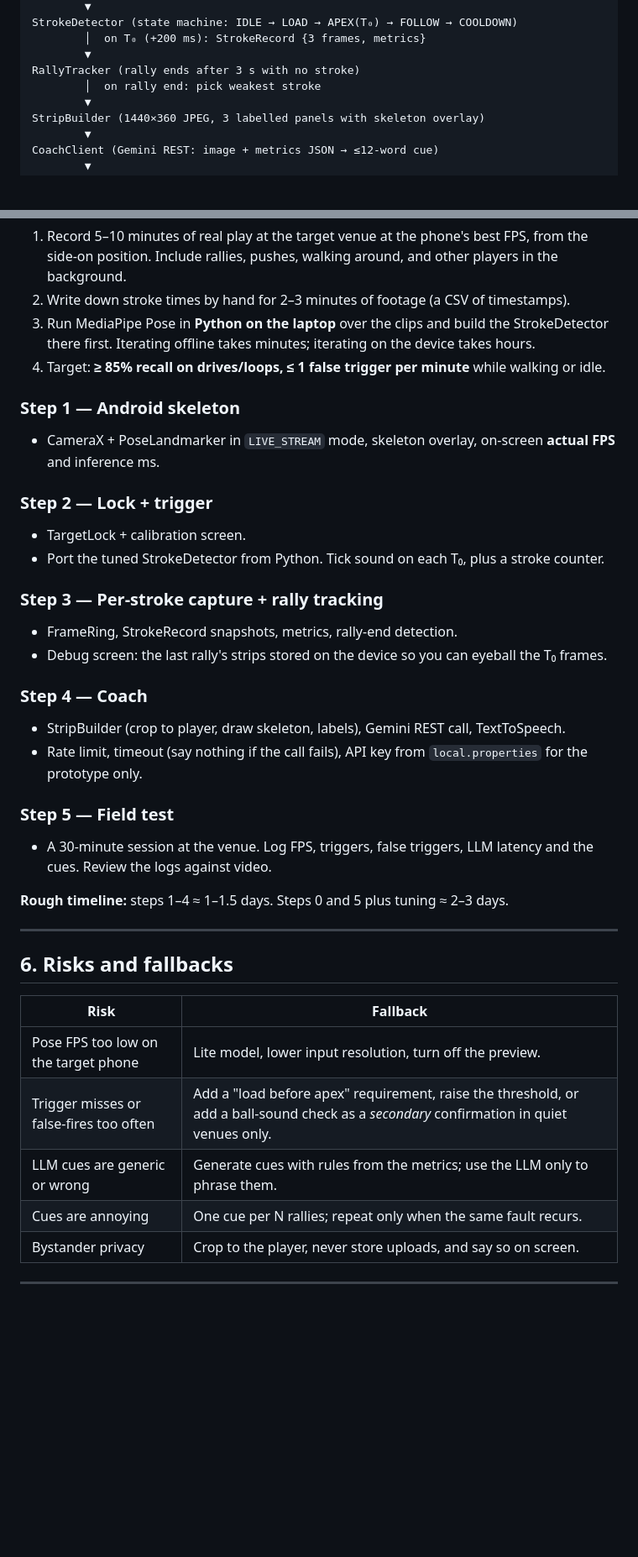
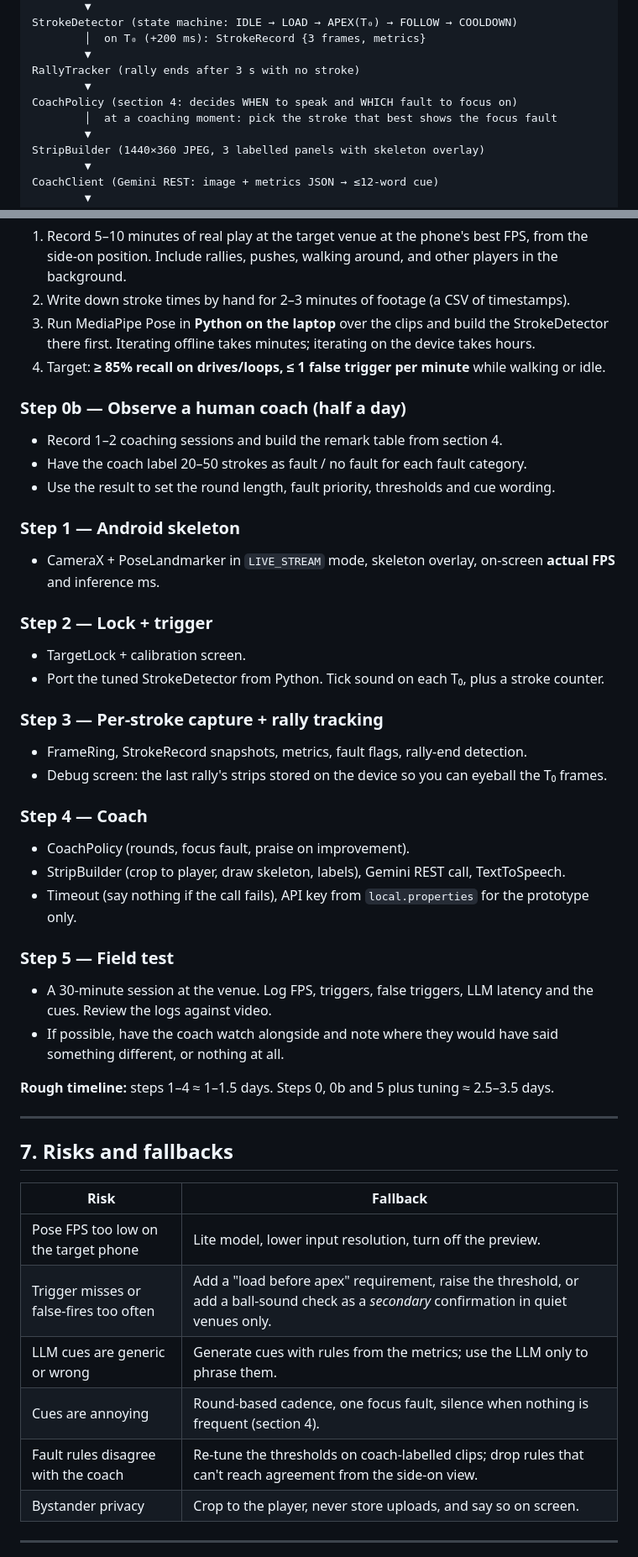
Before and after one commit to HankYu11/Monti-Ping-Pong, a Markdown page: PLAN.md, 2 parts joined by grey strips. Shown at 84% size. Drawn GitHub-style; blank space fills up the shorter version.

```diff
--- a/PLAN.md
+++ b/PLAN.md
@@ -59,7 +59,9 @@ StrokeDetector (state machine: IDLE → LOAD → APEX(T₀) → FOLLOW → COOLD
         │  on T₀ (+200 ms): StrokeRecord {3 frames, metrics}
         ▼
 RallyTracker (rally ends after 3 s with no stroke)
-        │  on rally end: pick weakest stroke
+        ▼
+CoachPolicy (section 4: decides WHEN to speak and WHICH fault to focus on)
+        │  at a coaching moment: pick the stroke that best shows the focus fault
         ▼
 StripBuilder (1440×360 JPEG, 3 labelled panels with skeleton overlay)
         ▼
@@ -129,6 +207,11 @@ player's own calibration baseline. Keep the score easy to change.
 4. Target: **≥ 85% recall on drives/loops, ≤ 1 false trigger per minute** while walking
    or idle.
 
+### Step 0b — Observe a human coach (half a day)
+- Record 1–2 coaching sessions and build the remark table from section 4.
+- Have the coach label 20–50 strokes as fault / no fault for each fault category.
+- Use the result to set the round length, fault priority, thresholds and cue wording.
+
 ### Step 1 — Android skeleton
 - CameraX + PoseLandmarker in `LIVE_STREAM` mode, skeleton overlay, on-screen **actual FPS**
   and inference ms.
@@ -138,31 +221,35 @@ player's own calibration baseline. Keep the score easy to change.
 - Port the tuned StrokeDetector from Python. Tick sound on each T₀, plus a stroke counter.
 
 ### Step 3 — Per-stroke capture + rally tracking
-- FrameRing, StrokeRecord snapshots, metrics, rally-end detection.
+- FrameRing, StrokeRecord snapshots, metrics, fault flags, rally-end detection.
 - Debug screen: the last rally's strips stored on the device so you can eyeball the
   T₀ frames.
 
 ### Step 4 — Coach
+- CoachPolicy (rounds, focus fault, praise on improvement).
 - StripBuilder (crop to player, draw skeleton, labels), Gemini REST call, TextToSpeech.
-- Rate limit, timeout (say nothing if the call fails), API key from `local.properties`
+- Timeout (say nothing if the call fails), API key from `local.properties`
   for the prototype only.
 
 ### Step 5 — Field test
 - A 30-minute session at the venue. Log FPS, triggers, false triggers, LLM latency and the
   cues. Review the logs against video.
+- If possible, have the coach watch alongside and note where they would have said
+  something different, or nothing at all.
 
-**Rough timeline:** steps 1–4 ≈ 1–1.5 days. Steps 0 and 5 plus tuning ≈ 2–3 days.
+**Rough timeline:** steps 1–4 ≈ 1–1.5 days. Steps 0, 0b and 5 plus tuning ≈ 2.5–3.5 days.
 
 ---
 
-## 6. Risks and fallbacks
+## 7. Risks and fallbacks
 
 | Risk | Fallback |
 |---|---|
 | Pose FPS too low on the target phone | Lite model, lower input resolution, turn off the preview. |
 | Trigger misses or false-fires too often | Add a "load before apex" requirement, raise the threshold, or add a ball-sound check as a *secondary* confirmation in quiet venues only. |
 | LLM cues are generic or wrong | Generate cues with rules from the metrics; use the LLM only to phrase them. |
-| Cues are annoying | One cue per N rallies; repeat only when the same fault recurs. |
+| Cues are annoying | Round-based cadence, one focus fault, silence when nothing is frequent (section 4). |
+| Fault rules disagree with the coach | Re-tune the thresholds on coach-labelled clips; drop rules that can't reach agreement from the side-on view. |
 | Bystander privacy | Crop to the player, never store uploads, and say so on screen. |
 
 ---
```
Also changed, not shown: other parts of PLAN.md (+87 -9 lines).
